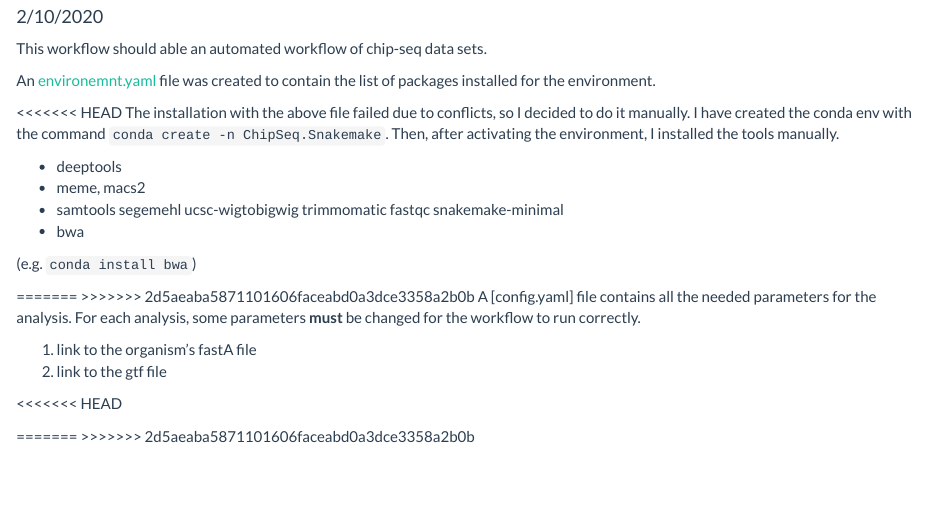
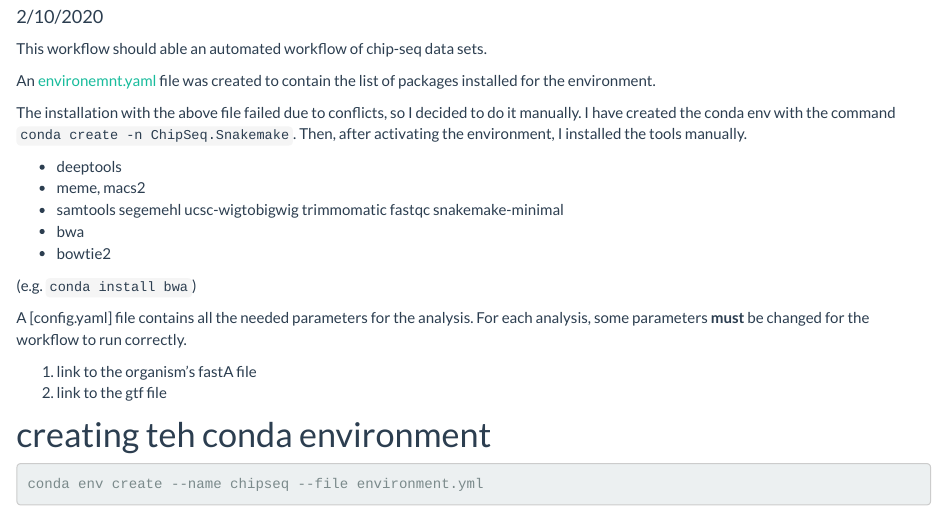
Before and after one commit to yeroslaviz/ChipSeq.Snakemake, an R Markdown document (index.Rmd): the page in a window 1100 px wide, from 170 px down. Rendered offline with R 4.5, knitr and Pandoc, with nearby package versions; a font, style sheet, LaTeX package, included part or bibliography that could not be used is replaced or left out.

Commit message:
env file

````diff
--- a/environment.yaml
+++ b/environment.yaml
@@ -15,7 +15,7 @@ dependencies:
    - bwa =0.7.17
    - bowtie2 =2.3.5
    - picard =2.21.*
-   - macs =2.2.*
+   - macs =2.2.6
    - bioconductor-chipseeker =1.22.*
    - segemehl =0.3.4
    - deeptools =3.3.2
--- a/index.Rmd
+++ b/index.Rmd
@@ -14,27 +14,23 @@ This workflow should able an automated workflow of chip-seq data sets.
 
 An [environemnt.yaml](environment.yaml) file was created to contain the list of packages installed for the environment.
 
-<<<<<<< HEAD
 The installation with the above file failed due to conflicts, so I decided to do it manually. I have created the conda env with the command `conda create -n ChipSeq.Snakemake`. Then, after activating the environment, I installed the tools manually.
 
 - deeptools
 - meme, macs2
 - samtools segemehl ucsc-wigtobigwig trimmomatic fastqc snakemake-minimal
 - bwa
+- bowtie2
 
 (e.g. `conda install bwa`)
 
-=======
->>>>>>> 2d5aeaba5871101606faceabd0a3dce3358a2b0b
 A [config.yaml] file contains all the needed parameters for the analysis. For each analysis, some parameters __must__ be changed for the workflow to run correctly.
 
 1. link to the organism's fastA file
 2. link to the gtf file
 
-<<<<<<< HEAD
+# creating teh conda environment
 
-
-
-
-=======
->>>>>>> 2d5aeaba5871101606faceabd0a3dce3358a2b0b
+```bash
+conda env create --name chipseq --file environment.yml
+```
````
